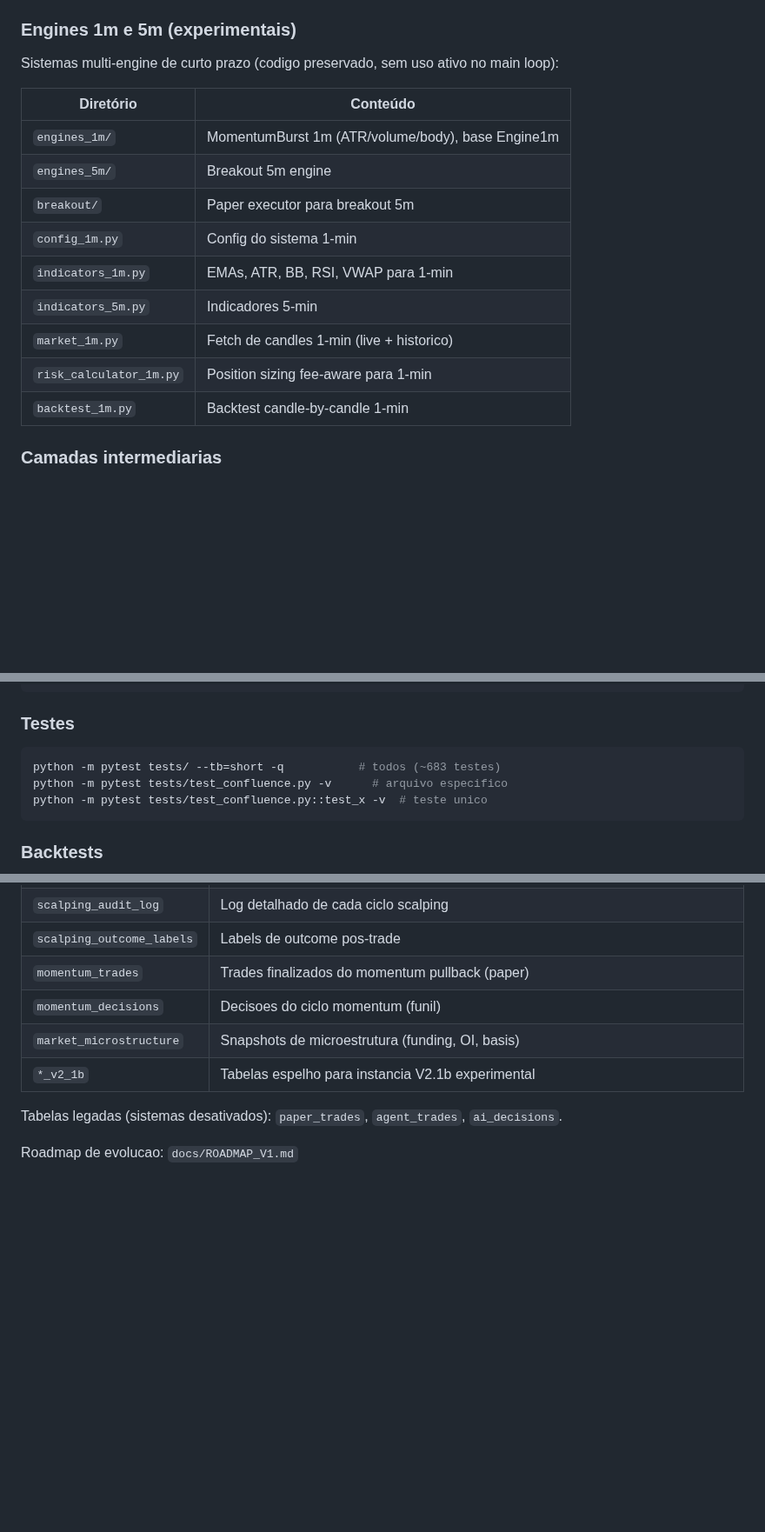
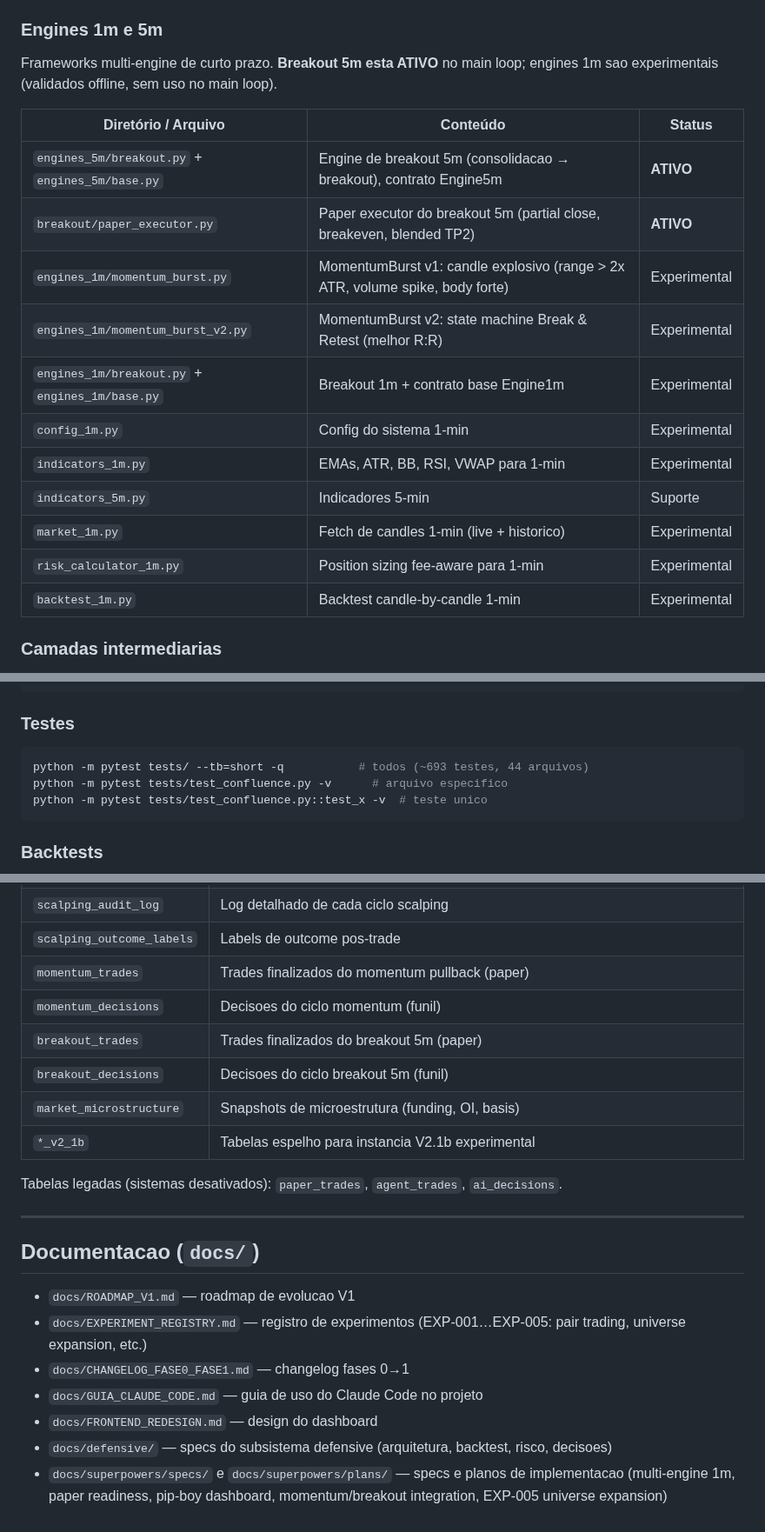
Before and after one commit to g-Ac/crypto_ai_bot, a Markdown page: CLAUDE.md, 3 parts joined by grey strips. Shown at 87% size. Rendered like a GitHub page; blank space fills up the shorter version.

````diff
--- a/CLAUDE.md
+++ b/CLAUDE.md
@@ -103,21 +111,23 @@ CFER/RAVR foram descontinuadas (mean reversion nao provou edge). Codigo em `defe
 
 Hipotese: em tendencia confirmada, pullback de 30-70% que respeita EMA slow e depois retoma (close past EMA fast) tende a continuar. v1.1 confirmada como baseline robusta (3/3 testes de robustez PASS). Integrado ao main loop via `paper_executor.py` (process_momentum_cycle). Config em `momentum/config.py` (`MomentumConfig`) e `config.py` (`MOMENTUM_*`). Research pipeline offline em `research_runner.py`, `research_db.py`, `research_report.py`, `robustness_check.py`. Parametros v1.1 congelados — nao alterar. **ATIVO** (`MOMENTUM_TRADER_ENABLED=true`).
 
-### Engines 1m e 5m (experimentais)
+### Engines 1m e 5m
 
-Sistemas multi-engine de curto prazo (codigo preservado, sem uso ativo no main loop):
+Frameworks multi-engine de curto prazo. **Breakout 5m esta ATIVO** no main loop; engines 1m sao experimentais (validados offline, sem uso no main loop).
 
-| Diretório | Conteúdo |
-|---|---|
-| `engines_1m/` | MomentumBurst 1m (ATR/volume/body), base Engine1m |
-| `engines_5m/` | Breakout 5m engine |
-| `breakout/` | Paper executor para breakout 5m |
-| `config_1m.py` | Config do sistema 1-min |
-| `indicators_1m.py` | EMAs, ATR, BB, RSI, VWAP para 1-min |
-| `indicators_5m.py` | Indicadores 5-min |
-| `market_1m.py` | Fetch de candles 1-min (live + historico) |
-| `risk_calculator_1m.py` | Position sizing fee-aware para 1-min |
-| `backtest_1m.py` | Backtest candle-by-candle 1-min |
+| Diretório / Arquivo | Conteúdo | Status |
+|---|---|---|
+| `engines_5m/breakout.py` + `engines_5m/base.py` | Engine de breakout 5m (consolidacao → breakout), contrato Engine5m | **ATIVO** |
+| `breakout/paper_executor.py` | Paper executor do breakout 5m (partial close, breakeven, blended TP2) | **ATIVO** |
+| `engines_1m/momentum_burst.py` | MomentumBurst v1: candle explosivo (range > 2x ATR, volume spike, body forte) | Experimental |
+| `engines_1m/momentum_burst_v2.py` | MomentumBurst v2: state machine Break & Retest (melhor R:R) | Experimental |
+| `engines_1m/breakout.py` + `engines_1m/base.py` | Breakout 1m + contrato base Engine1m | Experimental |
+| `config_1m.py` | Config do sistema 1-min | Experimental |
+| `indicators_1m.py` | EMAs, ATR, BB, RSI, VWAP para 1-min | Experimental |
+| `indicators_5m.py` | Indicadores 5-min | Suporte |
+| `market_1m.py` | Fetch de candles 1-min (live + historico) | Experimental |
+| `risk_calculator_1m.py` | Position sizing fee-aware para 1-min | Experimental |
+| `backtest_1m.py` | Backtest candle-by-candle 1-min | Experimental |
 
 ### Camadas intermediarias
 
@@ -173,7 +200,7 @@ journalctl -u cryptobot --since "1 hour ago" --no-pager  # ultima hora
 
 ### Testes
 ```bash
-python -m pytest tests/ --tb=short -q           # todos (~683 testes)
+python -m pytest tests/ --tb=short -q           # todos (~693 testes, 44 arquivos)
 python -m pytest tests/test_confluence.py -v      # arquivo especifico
 python -m pytest tests/test_confluence.py::test_x -v  # teste unico
 ```
@@ -354,9 +388,21 @@ SQLite WAL mode em `runtime/<BOT_ID>/bot.db`. Tabelas-chave:
 | `scalping_outcome_labels` | Labels de outcome pos-trade |
 | `momentum_trades` | Trades finalizados do momentum pullback (paper) |
 | `momentum_decisions` | Decisoes do ciclo momentum (funil) |
+| `breakout_trades` | Trades finalizados do breakout 5m (paper) |
+| `breakout_decisions` | Decisoes do ciclo breakout 5m (funil) |
 | `market_microstructure` | Snapshots de microestrutura (funding, OI, basis) |
 | `*_v2_1b` | Tabelas espelho para instancia V2.1b experimental |
 
 Tabelas legadas (sistemas desativados): `paper_trades`, `agent_trades`, `ai_decisions`.
 
-Roadmap de evolucao: `docs/ROADMAP_V1.md`
+---
+
+## Documentacao (`docs/`)
+
+- `docs/ROADMAP_V1.md` — roadmap de evolucao V1
+- `docs/EXPERIMENT_REGISTRY.md` — registro de experimentos (EXP-001…EXP-005: pair trading, universe expansion, etc.)
+- `docs/CHANGELOG_FASE0_FASE1.md` — changelog fases 0→1
+- `docs/GUIA_CLAUDE_CODE.md` — guia de uso do Claude Code no projeto
+- `docs/FRONTEND_REDESIGN.md` — design do dashboard
+- `docs/defensive/` — specs do subsistema defensive (arquitetura, backtest, risco, decisoes)
+- `docs/superpowers/specs/` e `docs/superpowers/plans/` — specs e planos de implementacao (multi-engine 1m, paper readiness, pip-boy dashboard, momentum/breakout integration, EXP-005 universe expansion)
````
Also changed, not shown: other parts of CLAUDE.md (+40 -8 lines).
